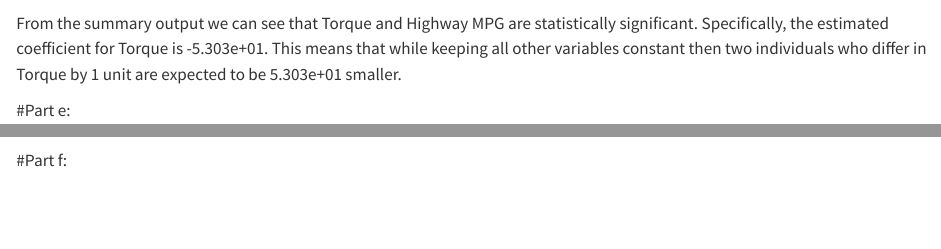
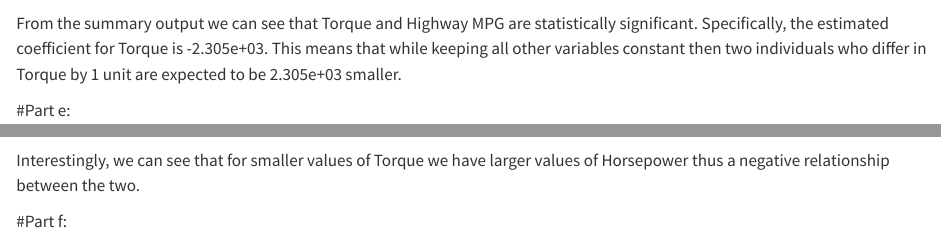
Before and after one commit to nick-kimm/506-HW2, a Quarto document (hw2.qmd): the page in a window 1100 px wide, from 7640 px down, and a second part further down, joined at a grey line. Rendered offline with R 4.5, knitr and Pandoc in place of Quarto, with nearby package versions; code that draws random numbers runs with fixed seeds of ours; some code elsewhere in the file could not run offline; long lines of code are wrapped.

Commit message:
small edit in the description of the model and interaction plot

````diff
--- a/hw2.qmd
+++ b/hw2.qmd
@@ -261,7 +261,7 @@ cars_r$log_hmpg<-log(cars_r$Highway_mpg)
 model <- lm(log_hmpg~Height+Length+Width+as.factor(Model_yr)+Horsepower+Torque,data=cars_r)
 summary(model)
 ```
-From the summary output we can see that Torque and Highway MPG are statistically significant. Specifically, the estimated coefficient for Torque is -5.303e+01. This means that while keeping all other variables constant then two individuals who differ in Torque by 1 unit are expected to be 5.303e+01 smaller.
+From the summary output we can see that Torque and Highway MPG are statistically significant. Specifically, the estimated coefficient for Torque is -2.305e+03. This means that while keeping all other variables constant then two individuals who differ in Torque by 1 unit are expected to be 2.305e+03 smaller.
 
 #Part e:
 ```{r}
@@ -280,6 +280,8 @@ Now plotting the interaction plot of 3 different values of Horsepower
 ```{r}
 emmip(model2, Torque~Horsepower,at = list(Horsepower = c(100,270,640),Torque = c(95,260,770)))
 ```
+Interestingly, we can see that for smaller values of Torque we have larger values of Horsepower thus a negative relationship between the two.
+
 #Part f:
 ```{r}
 #creating the dummy variables manually for Model years
````
